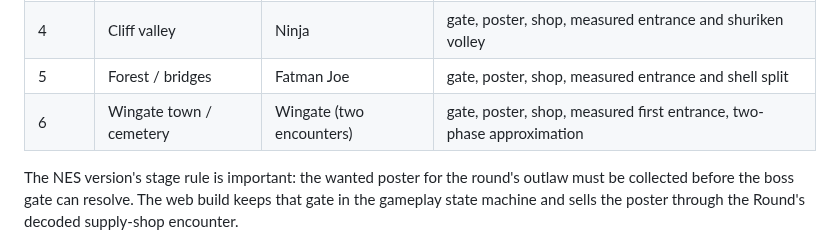
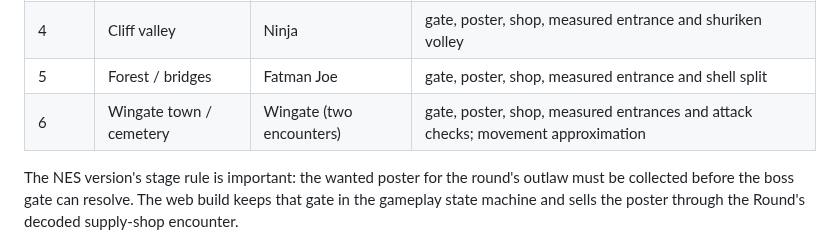
Before and after one commit to xrdavies/gun.smoke, a Markdown page: docs/gameplay-reference.md, the part around the change. Rendered like a GitHub page.

```diff
--- a/docs/gameplay-reference.md
+++ b/docs/gameplay-reference.md
@@ -11,7 +11,7 @@ names are cross-checked against the public NES walkthrough on
 | 3 | Native village | Devil Hawk | gate, poster, shop, measured entrance and opening fan |
 | 4 | Cliff valley | Ninja | gate, poster, shop, measured entrance and shuriken volley |
 | 5 | Forest / bridges | Fatman Joe | gate, poster, shop, measured entrance and shell split |
-| 6 | Wingate town / cemetery | Wingate (two encounters) | gate, poster, shop, measured first entrance, two-phase approximation |
+| 6 | Wingate town / cemetery | Wingate (two encounters) | gate, poster, shop, measured entrances and attack checks; movement approximation |
 
 The NES version's stage rule is important: the wanted poster for the round's
 outlaw must be collected before the boss gate can resolve. The web build keeps
```
Also changed, not shown: docs/reference-rom.md (+5 -3 lines).
